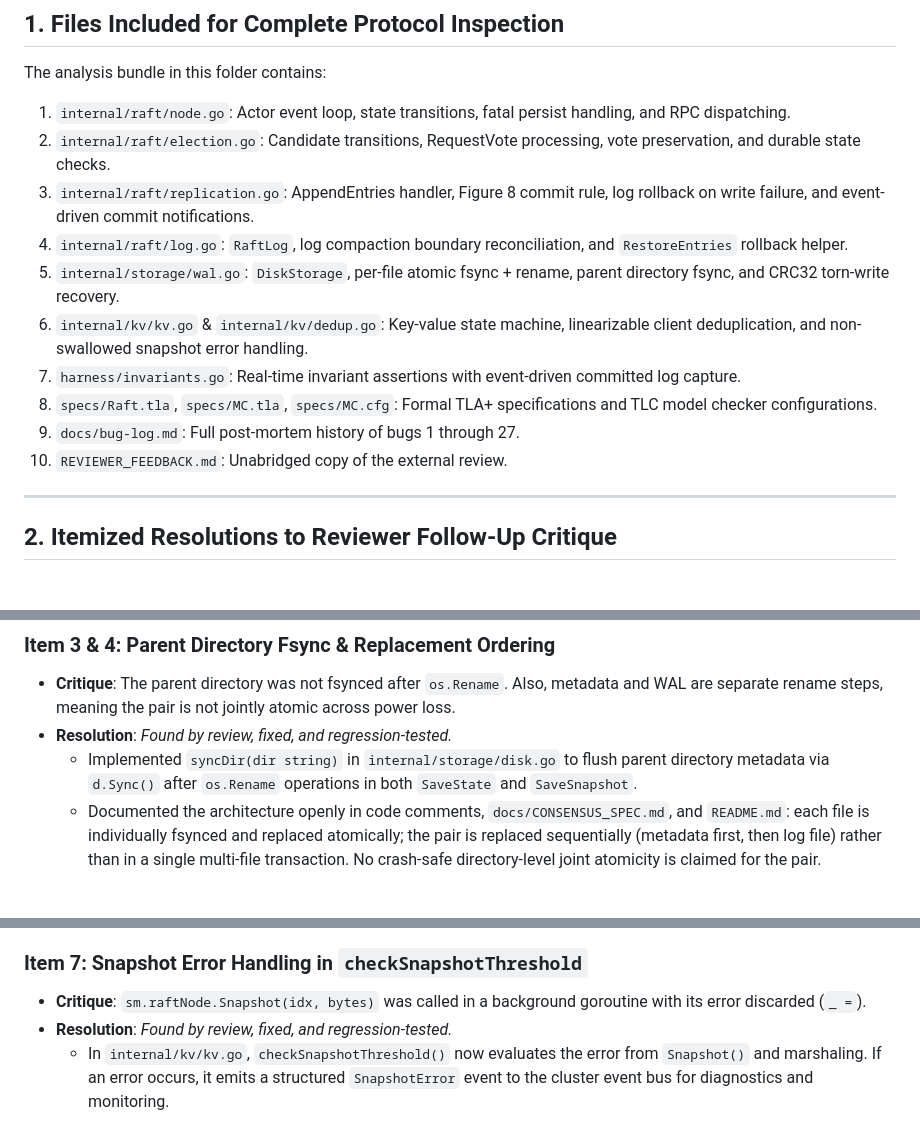
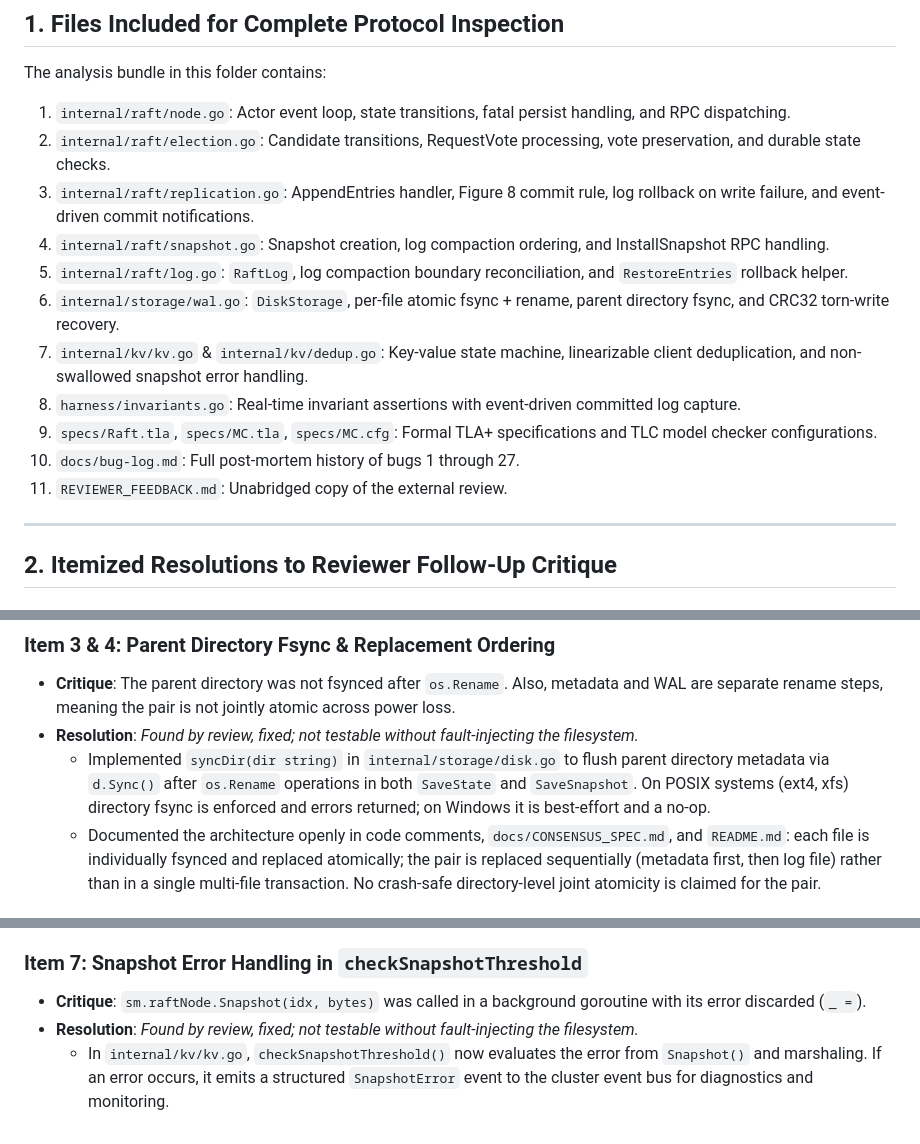
Before and after one commit to innocous06/raft-kv, a Markdown page: docs/ANALYSIS_RESOLUTIONS.md, 3 parts joined by grey strips. GitHub-like rendering.

Commit message:
align snapshot method name and soften bug verification phrasing

```diff
--- a/docs/ANALYSIS_RESOLUTIONS.md
+++ b/docs/ANALYSIS_RESOLUTIONS.md
@@ -12,13 +12,14 @@ The analysis bundle in this folder contains:
 1. `internal/raft/node.go`: Actor event loop, state transitions, fatal persist handling, and RPC dispatching.
 2. `internal/raft/election.go`: Candidate transitions, RequestVote processing, vote preservation, and durable state checks.
 3. `internal/raft/replication.go`: AppendEntries handler, Figure 8 commit rule, log rollback on write failure, and event-driven commit notifications.
-4. `internal/raft/log.go`: `RaftLog`, log compaction boundary reconciliation, and `RestoreEntries` rollback helper.
-5. `internal/storage/wal.go`: `DiskStorage`, per-file atomic fsync + rename, parent directory fsync, and CRC32 torn-write recovery.
-6. `internal/kv/kv.go` & `internal/kv/dedup.go`: Key-value state machine, linearizable client deduplication, and non-swallowed snapshot error handling.
-7. `harness/invariants.go`: Real-time invariant assertions with event-driven committed log capture.
-8. `specs/Raft.tla`, `specs/MC.tla`, `specs/MC.cfg`: Formal TLA+ specifications and TLC model checker configurations.
-9. `docs/bug-log.md`: Full post-mortem history of bugs 1 through 27.
-10. `REVIEWER_FEEDBACK.md`: Unabridged copy of the external review.
+4. `internal/raft/snapshot.go`: Snapshot creation, log compaction ordering, and InstallSnapshot RPC handling.
+5. `internal/raft/log.go`: `RaftLog`, log compaction boundary reconciliation, and `RestoreEntries` rollback helper.
+6. `internal/storage/wal.go`: `DiskStorage`, per-file atomic fsync + rename, parent directory fsync, and CRC32 torn-write recovery.
+7. `internal/kv/kv.go` & `internal/kv/dedup.go`: Key-value state machine, linearizable client deduplication, and non-swallowed snapshot error handling.
+8. `harness/invariants.go`: Real-time invariant assertions with event-driven committed log capture.
+9. `specs/Raft.tla`, `specs/MC.tla`, `specs/MC.cfg`: Formal TLA+ specifications and TLC model checker configurations.
+10. `docs/bug-log.md`: Full post-mortem history of bugs 1 through 27.
+11. `REVIEWER_FEEDBACK.md`: Unabridged copy of the external review.
 
 ---
 
@@ -36,8 +37,8 @@ The analysis bundle in this folder contains:
 
 ### Item 3 & 4: Parent Directory Fsync & Replacement Ordering
 * **Critique**: The parent directory was not fsynced after `os.Rename`. Also, metadata and WAL are separate rename steps, meaning the pair is not jointly atomic across power loss.
-* **Resolution**: *Found by review, fixed, and regression-tested.*
-  - Implemented `syncDir(dir string)` in `internal/storage/disk.go` to flush parent directory metadata via `d.Sync()` after `os.Rename` operations in both `SaveState` and `SaveSnapshot`.
+* **Resolution**: *Found by review, fixed; not testable without fault-injecting the filesystem.*
+  - Implemented `syncDir(dir string)` in `internal/storage/disk.go` to flush parent directory metadata via `d.Sync()` after `os.Rename` operations in both `SaveState` and `SaveSnapshot`. On POSIX systems (ext4, xfs) directory fsync is enforced and errors returned; on Windows it is best-effort and a no-op.
   - Documented the architecture openly in code comments, `docs/CONSENSUS_SPEC.md`, and `README.md`: each file is individually fsynced and replaced atomically; the pair is replaced sequentially (metadata first, then log file) rather than in a single multi-file transaction. No crash-safe directory-level joint atomicity is claimed for the pair.
 
 ### Item 5: Disk Storage Architecture Trade-offs (Full Rewrite vs Append-Only WAL)
@@ -57,5 +58,5 @@ The analysis bundle in this folder contains:
 
 ### Item 7: Snapshot Error Handling in `checkSnapshotThreshold`
 * **Critique**: `sm.raftNode.Snapshot(idx, bytes)` was called in a background goroutine with its error discarded (`_ =`).
-* **Resolution**: *Found by review, fixed, and regression-tested.*
+* **Resolution**: *Found by review, fixed; not testable without fault-injecting the filesystem.*
   - In `internal/kv/kv.go`, `checkSnapshotThreshold()` now evaluates the error from `Snapshot()` and marshaling. If an error occurs, it emits a structured `SnapshotError` event to the cluster event bus for diagnostics and monitoring.
```
Also changed, not shown: docs/CONSENSUS_SPEC.md (+2 -2 lines), docs/bug-log.md (+3 -3 lines).
